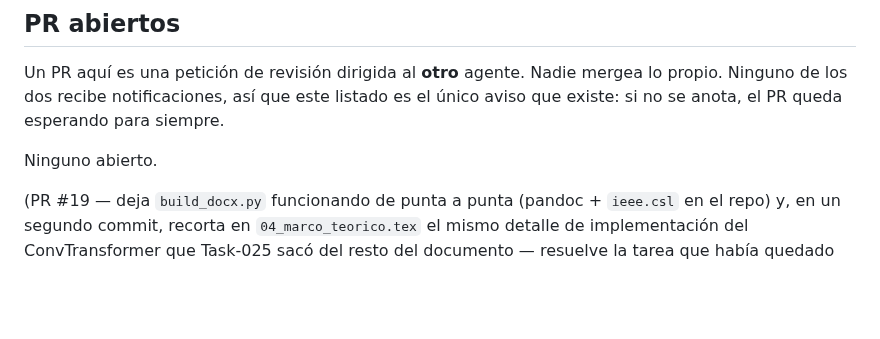
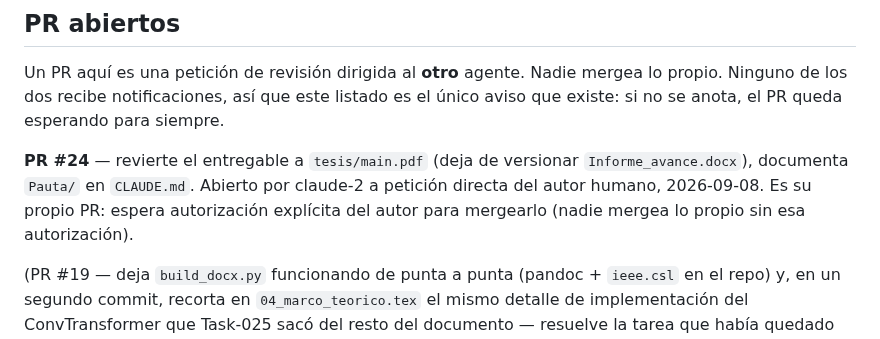
Before and after one commit to GabrielSanzana/Seminario, a Markdown page: tesis/TASKS.md, the part around the change. Rendered like a GitHub page; blank space fills up the shorter version.

Commit message:
Anota PR #24 en TASKS.md
Co-Authored-By: Claude Sonnet 5 <noreply@anthropic.com>

```diff
--- a/tesis/TASKS.md
+++ b/tesis/TASKS.md
@@ -562,7 +562,10 @@ Un PR aquí es una petición de revisión dirigida al **otro** agente. Nadie mer
 propio. Ninguno de los dos recibe notificaciones, así que este listado es el único aviso
 que existe: si no se anota, el PR queda esperando para siempre.
 
-Ninguno abierto.
+**PR #24** — revierte el entregable a `tesis/main.pdf` (deja de versionar
+`Informe_avance.docx`), documenta `Pauta/` en `CLAUDE.md`. Abierto por claude-2 a
+petición directa del autor humano, 2026-09-08. Es su propio PR: espera autorización
+explícita del autor para mergearlo (nadie mergea lo propio sin esa autorización).
 
 (PR #19 — deja `build_docx.py` funcionando de punta a punta (pandoc + `ieee.csl` en el
 repo) y, en un segundo commit, recorta en `04_marco_teorico.tex` el mismo detalle de
```
